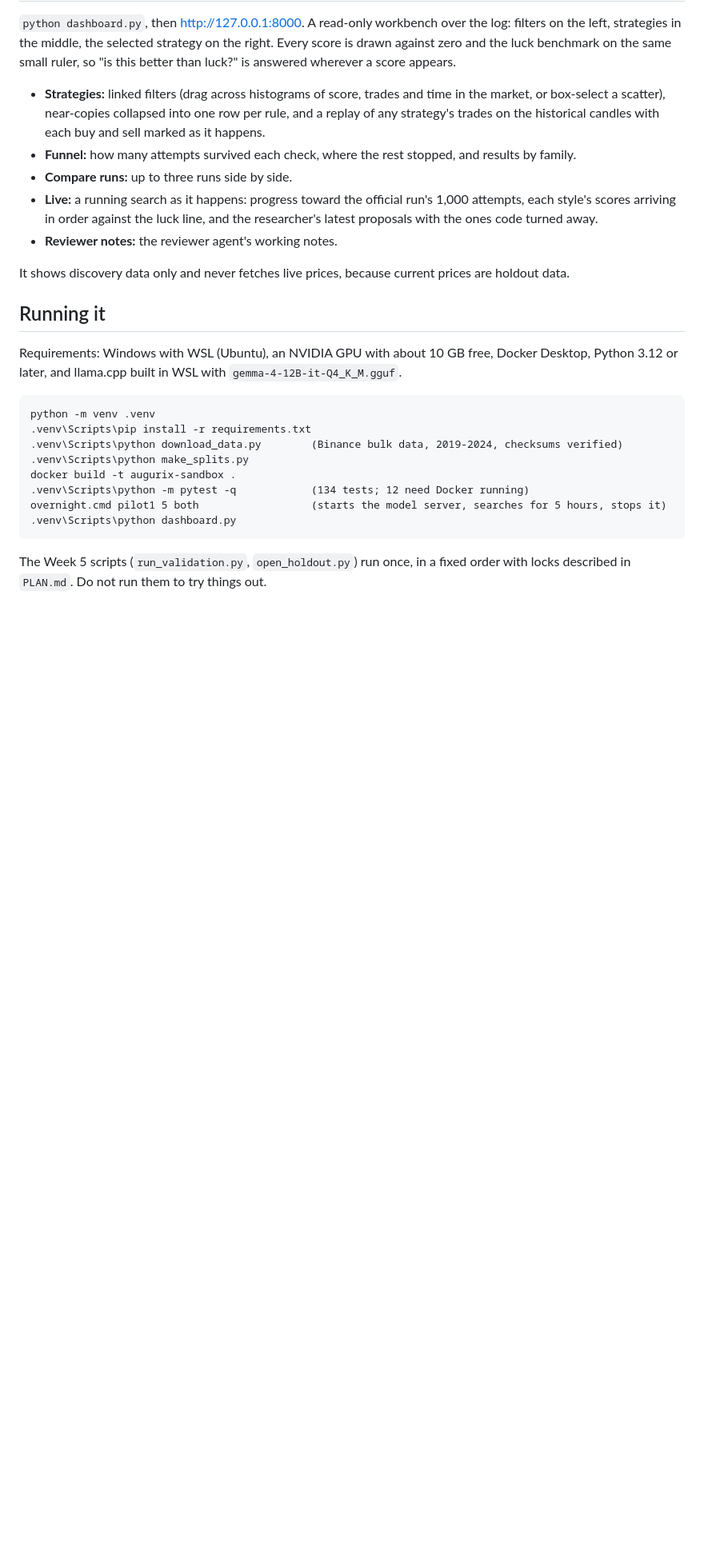
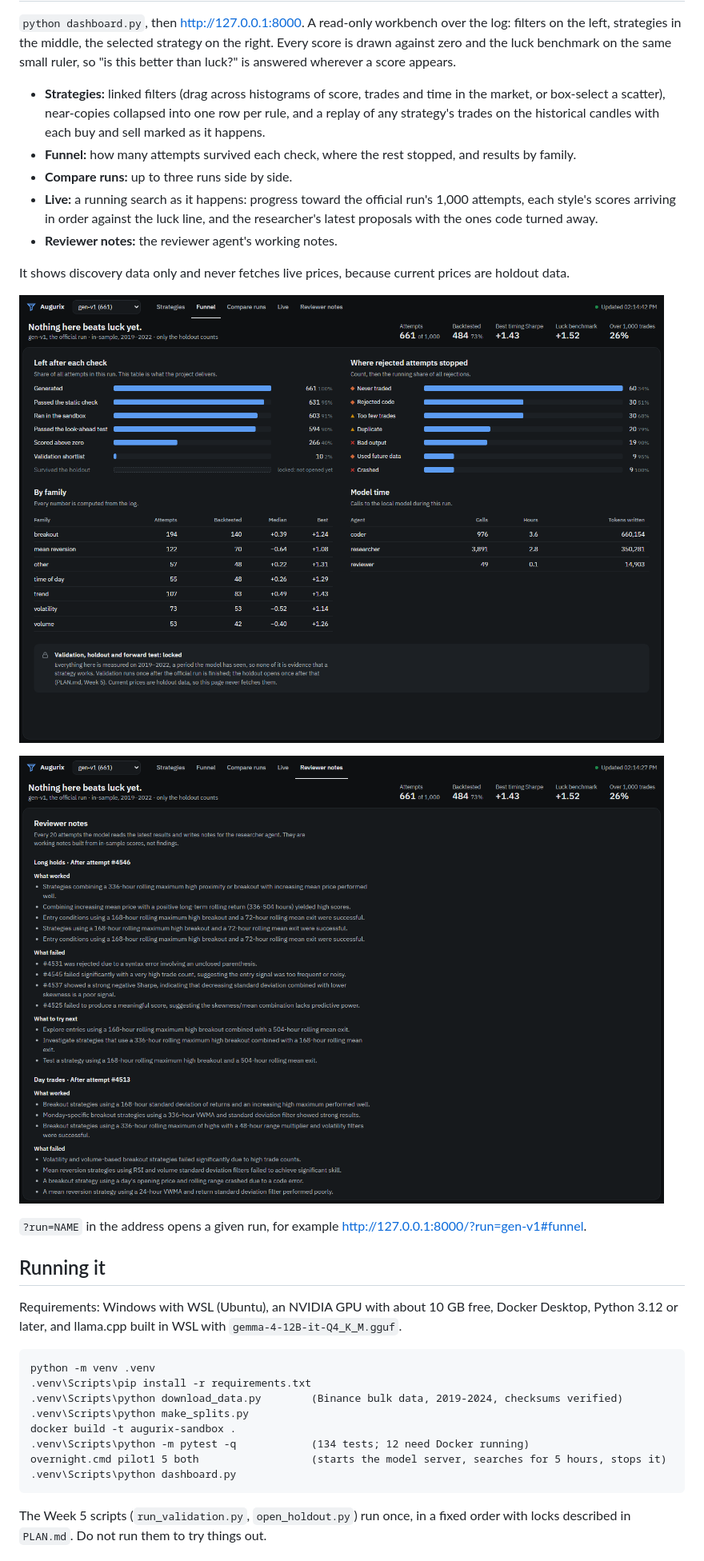
Before and after one commit to ALatif11/Augurix, a Markdown page: README.md, the part around one of its changes. Shown at 80% size. GitHub-like rendering; pictures changed too: docs/screenshots/funnel.png (added), docs/screenshots/notes.png (added); blank space fills up the shorter version.

```diff
--- a/README.md
+++ b/README.md
@@ -56,6 +58,12 @@ In-sample, on discovery data only:
 
 It shows discovery data only and never fetches live prices, because current prices are holdout data.
 
+![The Funnel view: how many of the official run's 661 attempts survived each check](docs/screenshots/funnel.png)
+
+![The Reviewer notes view: the reviewer agent's working notes for each holding style](docs/screenshots/notes.png)
+
+`?run=NAME` in the address opens a given run, for example http://127.0.0.1:8000/?run=gen-v1#funnel.
+
 ## Running it
 
 Requirements: Windows with WSL (Ubuntu), an NVIDIA GPU with about 10 GB free, Docker Desktop, Python 3.12 or later, and llama.cpp built in WSL with `gemma-4-12B-it-Q4_K_M.gguf`.
```
Also changed, not shown: other parts of README.md (+3 -1 lines), docs/screenshots/strategies.png (added), 1 other file.
